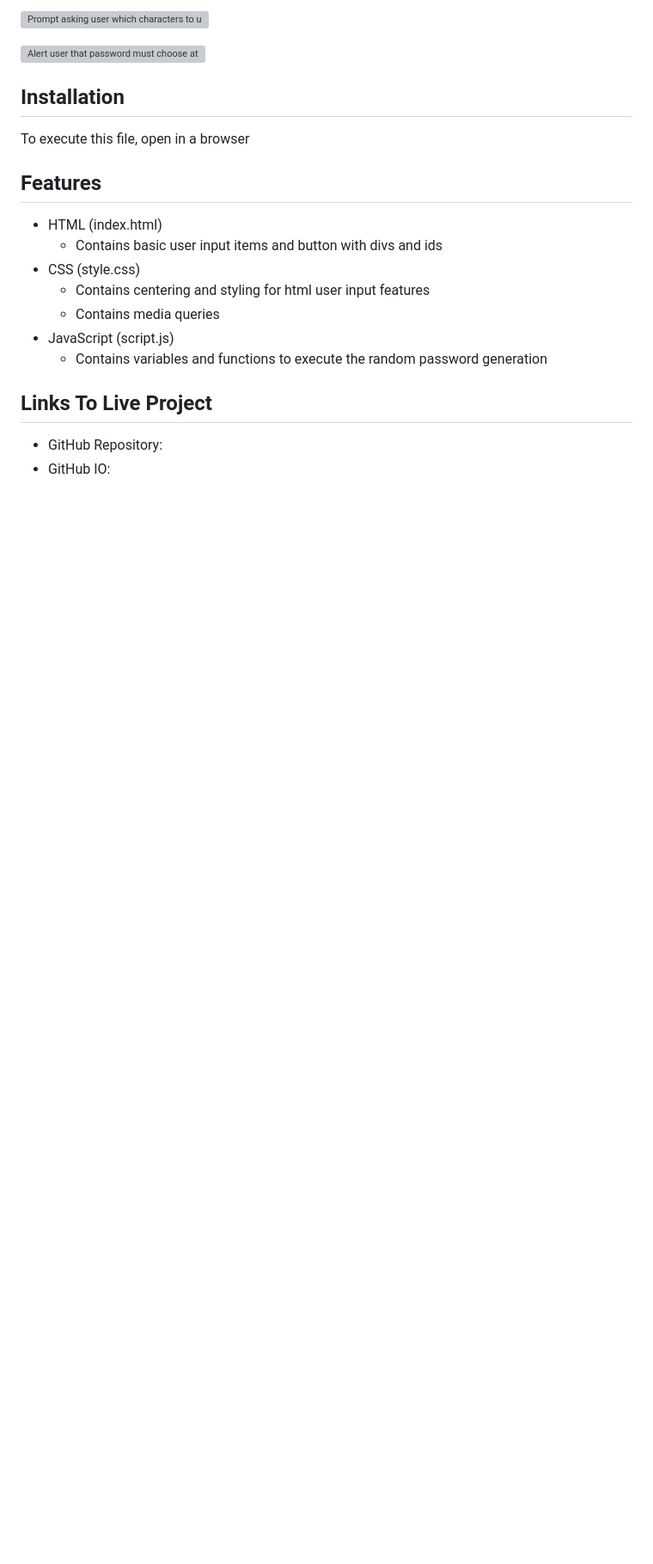
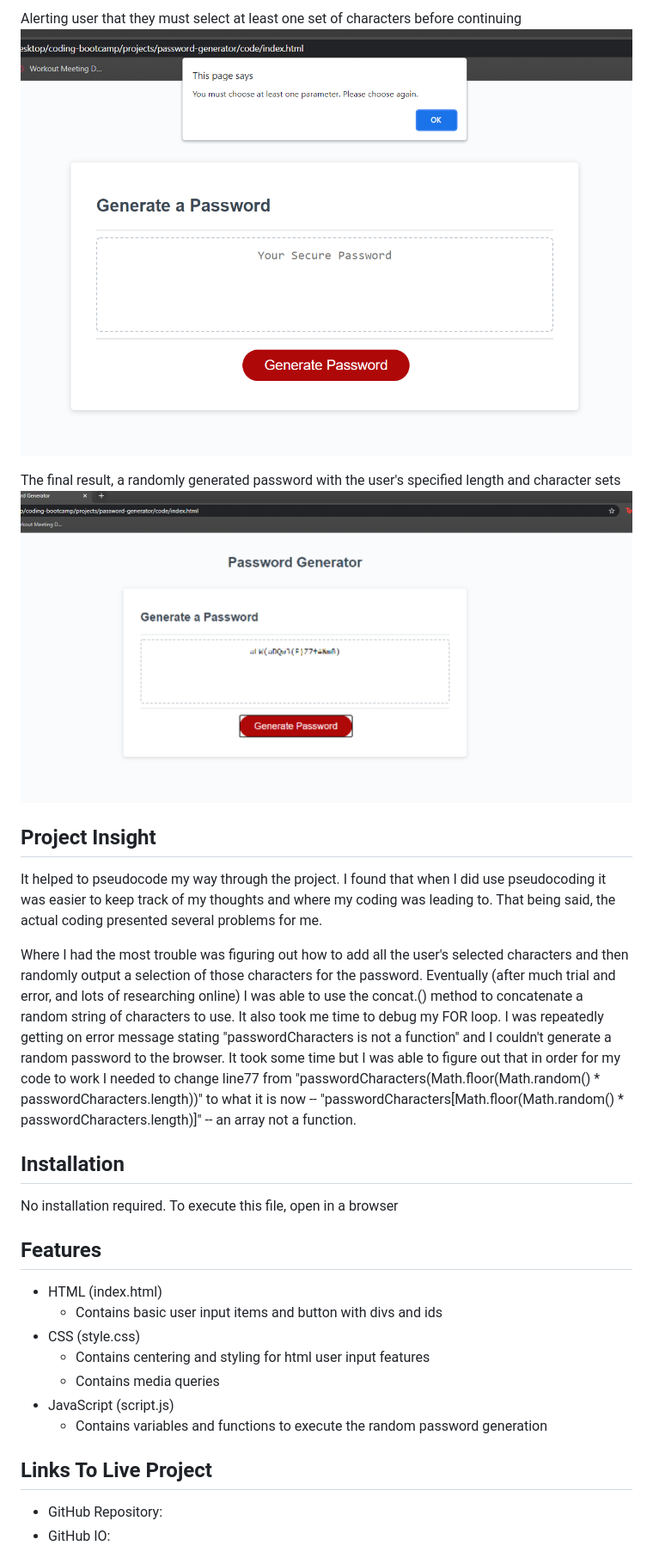
Before and after one commit to warrenp11/password-generator, a Markdown page: README.md, the part around the change printed below. Shown: that part at 86% size. Drawn GitHub-style; pictures changed too: assets/images/prompt-05.png (added); blank space fills up the shorter version; grey boxes are pictures that could not be loaded.

```diff
--- a/README.md
+++ b/README.md
@@ -38,11 +42,18 @@ The loading page for the password generator, before clicking "Generate Password"
 
-![Prompt asking user which characters to use](/prompt-03.png "Password Characters Prompt")
+Alerting user  that they must select at least one set of characters before continuing
+![Alert user that password must choose at least 1 set of characters](./assets/images/prompt-04.png "Password Characters Alert")
 
-![Alert user that password must choose at least 1 set of characters](/prompt-04.png "Password Characters Alert")
+The final result, a randomly generated password with the user's specified length and character sets
+![Randomly generated password populating center of password text area](./assets/images/prompt-05.png "Filled Random Password")
 
 
+## Project Insight
+It helped to pseudocode my way through the project. I found that when I did use pseudocoding it was easier to keep track of my thoughts and where my coding was leading to. That being said, the actual coding presented several problems for me.
+
+Where I had the most trouble was figuring out how to add all the user's selected characters and then randomly output a selection of those characters for the password. Eventually (after much trial and error, and lots of researching online) I was able to use the concat.() method to concatenate a random string of characters to use. It also took me time to debug my FOR loop. I was repeatedly getting on error message stating "passwordCharacters is not a function" and I couldn't generate a random password to the browser. It took some time but I was able to figure out that in order for my code to work I needed to change line77 from "passwordCharacters(Math.floor(Math.random() * passwordCharacters.length))" to what it is now -- "passwordCharacters[Math.floor(Math.random() * passwordCharacters.length)]" -- an array not a function.
+
 ## Installation
-To execute this file, open in a browser
+No installation required. To execute this file, open in a browser
 
 ## Features
 * HTML (index.html)
```
Also changed, not shown: other parts of README.md (+14 -10 lines), 6 other files.
